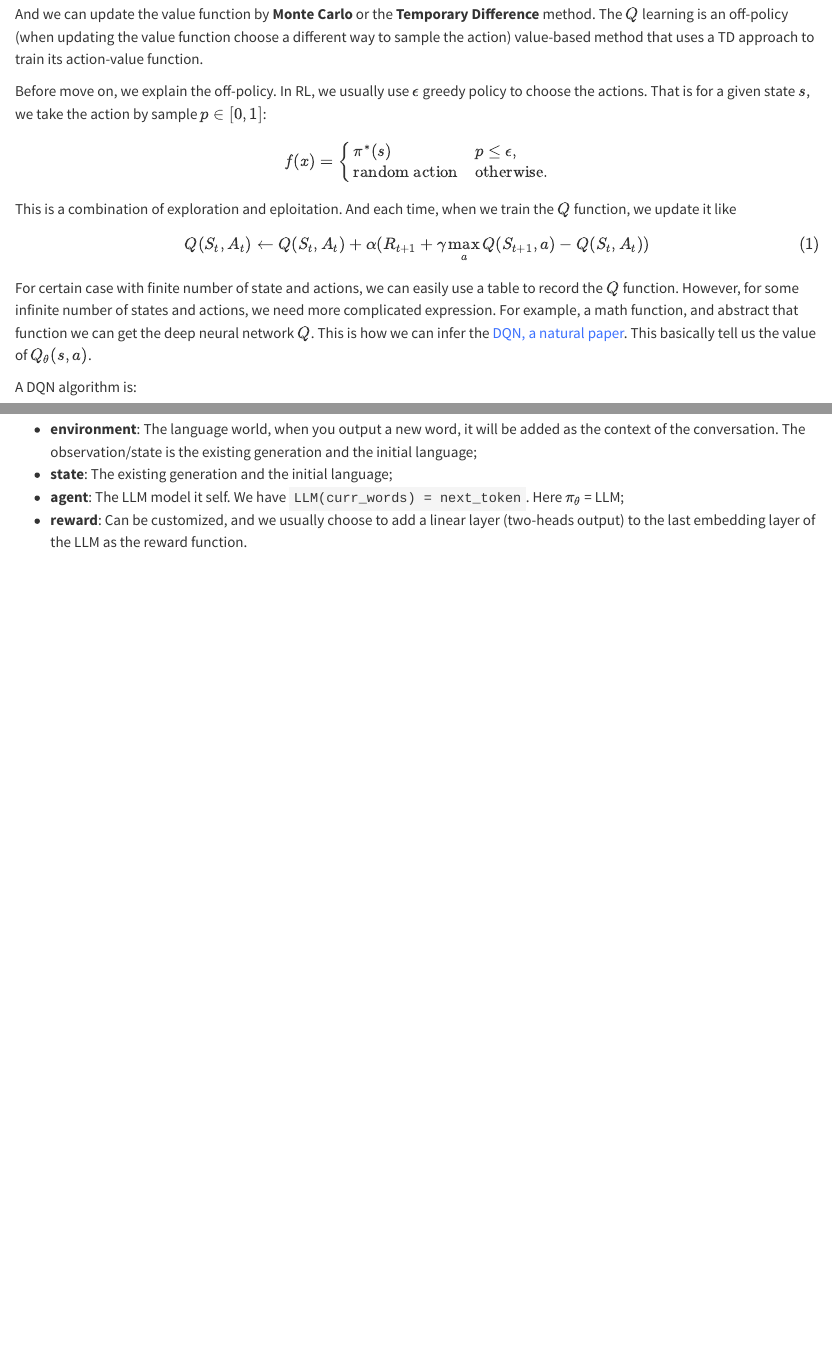
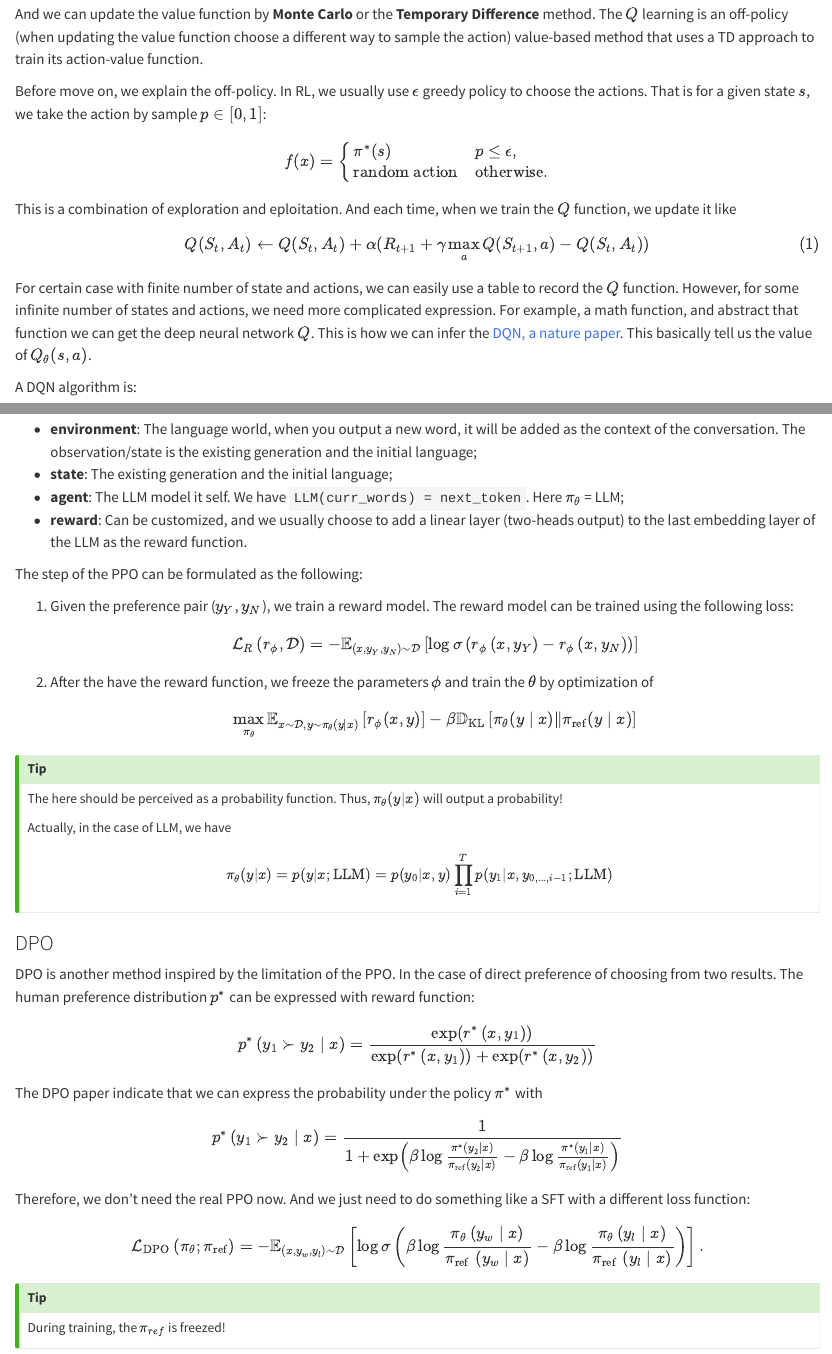
Before and after one commit to alexchen4ai/blog, a Quarto document (notes/Large Language Model/rl_llm.qmd): the page in a window 1100 px wide, from 2500 px down, and a second part further down, joined at a grey line. Rendered offline with R 4.5, knitr and Pandoc in place of Quarto, with nearby package versions.

Commit message:
update the website

```diff
--- a/notes/Large Language Model/rl_llm.qmd
+++ b/notes/Large Language Model/rl_llm.qmd
@@ -76,7 +76,7 @@ $$
 Q(S_t, A_t) \leftarrow Q(S_t, A_t) +\alpha (R_{t+1}+\gamma \max_a Q(S_{t+1}, a) -Q(S_t, A_t))
 $${#eq-q-update}
 
-For certain case with finite number of state and actions, we can easily use a table to record the $Q$ function. However, for some infinite number of states and actions, we need more complicated expression. For example, a math function, and abstract that function we can get the deep neural network $Q$. This is how we can infer the [DQN, a natural paper](https://www.nature.com/articles/nature14236). This basically tell us the value of $Q_\theta (s, a)$.
+For certain case with finite number of state and actions, we can easily use a table to record the $Q$ function. However, for some infinite number of states and actions, we need more complicated expression. For example, a math function, and abstract that function we can get the deep neural network $Q$. This is how we can infer the [DQN, a nature paper](https://www.nature.com/articles/nature14236). This basically tell us the value of $Q_\theta (s, a)$.
 
 A DQN algorithm is:
 
@@ -379,3 +379,46 @@ We use the concept of RL, and explain how LLM can be used here.
 - **state**: The existing generation and the initial language;
 - **agent**: The LLM model it self. We have `LLM(curr_words) = next_token`. Here $\pi_\theta$ = LLM;
 - **reward**: Can be customized, and we usually choose to add a linear layer (two-heads output) to the last embedding layer of the LLM as the reward function.
+
+The step of the PPO can be formulated as the following:
+
+1. Given the preference pair ($y_{Y}$, $y_{N}$), we train a reward model. The reward model can be trained using the following loss:
+    $$
+    \mathcal{L}_R\left(r_\phi, \mathcal{D}\right)=-\mathbb{E}_{\left(x, y_Y, y_N\right) \sim \mathcal{D}}\left[\log \sigma\left(r_\phi\left(x, y_Y\right)-r_\phi\left(x, y_N\right)\right)\right]
+    $$
+2. After the have the reward function, we freeze the parameters $\phi$ and train the $\theta$ by optimization of
+    $$
+    \max _{\pi_\theta} \mathbb{E}_{x \sim \mathcal{D}, y \sim \pi_\theta(y \mid x)}\left[r_\phi(x, y)\right]-\beta \mathbb{D}_{\mathrm{KL}}\left[\pi_\theta(y \mid x) \| \pi_{\mathrm{ref}}(y \mid x)\right]
+    $$
+
+
+::: {.callout-tip}
+The \pi here should be perceived as a probability function. Thus, $\pi_\theta(y|x)$ will output a probability!
+
+Actually, in the case of LLM, we have
+$$
+\pi_\theta(y|x) = p(y|x; \text{LLM}) = p(y_{0}|x, y)\prod_{i=1}^Tp(y_{1}|x, y_{0,...,i-1}; \text{LLM})
+$$
+:::
+
+
+### DPO
+DPO is another method inspired by the limitation of the PPO. In the case of direct preference of choosing from two results. The human preference distribution $p^*$ can be expressed with reward function:
+$$
+p^*\left(y_1 \succ y_2 \mid x\right)=\frac{\exp \left(r^*\left(x, y_1\right)\right)}{\exp \left(r^*\left(x, y_1\right)\right)+\exp \left(r^*\left(x, y_2\right)\right)}
+$$
+
+The DPO paper indicate that we can express the probability under the policy $\pi^*$ with
+
+$$
+p^*\left(y_1 \succ y_2 \mid x\right)=\frac{1}{1+\exp \left(\beta \log \frac{\pi^*\left(y_2 \mid x\right)}{\pi_{\mathrm{ref}}\left(y_2 \mid x\right)}-\beta \log \frac{\pi^*\left(y_1 \mid x\right)}{\pi_{\mathrm{ref}}\left(y_1 \mid x\right)}\right)}
+$$
+
+Therefore, we don't need the real PPO now. And we just need to do something like a SFT with a different loss function:
+$$
+\mathcal{L}_{\mathrm{DPO}}\left(\pi_\theta ; \pi_{\mathrm{ref}}\right)=-\mathbb{E}_{\left(x, y_w, y_l\right) \sim \mathcal{D}}\left[\log \sigma\left(\beta \log \frac{\pi_\theta\left(y_w \mid x\right)}{\pi_{\text {ref }}\left(y_w \mid x\right)}-\beta \log \frac{\pi_\theta\left(y_l \mid x\right)}{\pi_{\text {ref }}\left(y_l \mid x\right)}\right)\right] .
+$$
+
+::: {.callout-tip}
+During training, the $\pi_{ref}$ is freezed!
+:::
```
